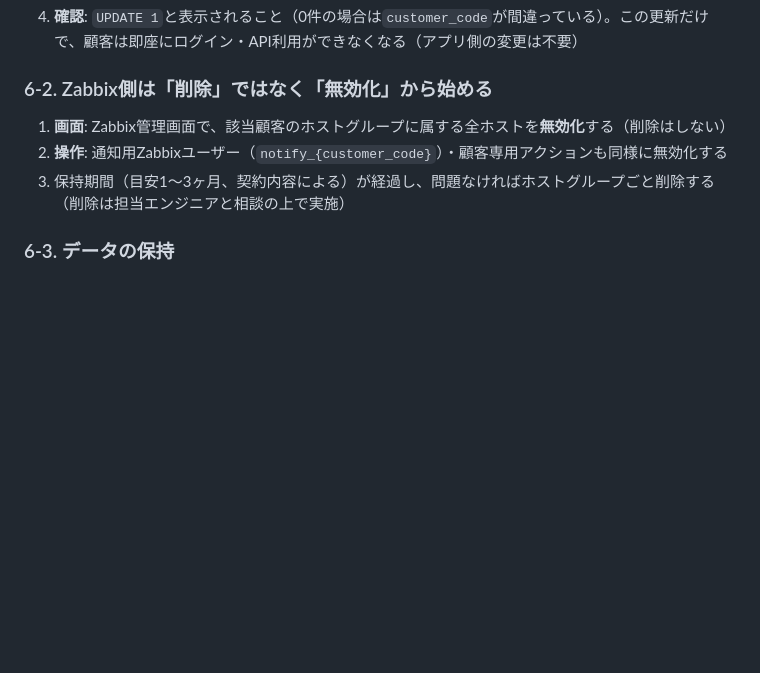
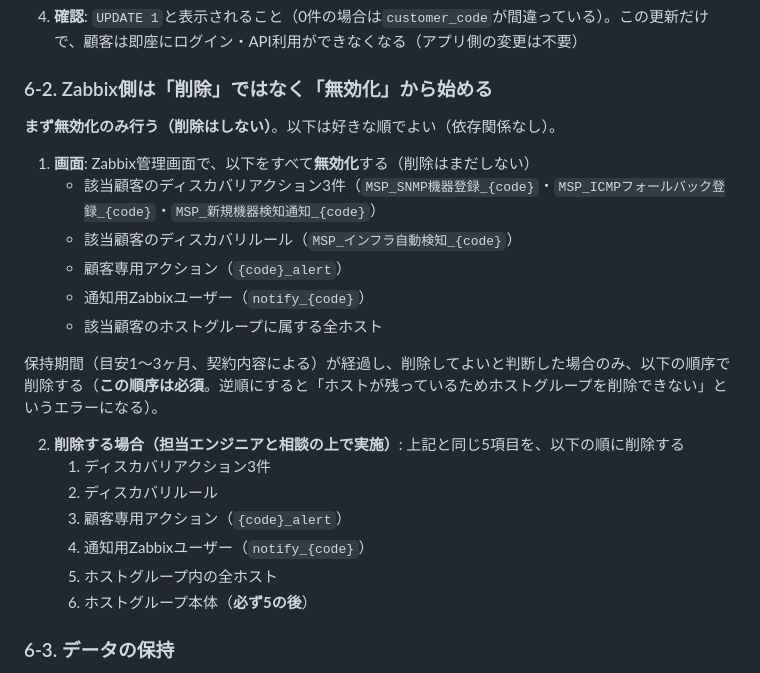
Before and after one commit to yoshihisahagisaka/atlib-msp-customer-portal, a Markdown page: docs/実施手順_顧客オンボーディング統合フロー.md, the part around the change. Rendered like a GitHub page; blank space fills up the shorter version.

```diff
--- a/docs/実施手順_顧客オンボーディング統合フロー.md
+++ b/docs/実施手順_顧客オンボーディング統合フロー.md
@@ -161,9 +161,24 @@ Sensor Edge側（機器回収・認証情報の失効）は `Sensor Edge/実施
 
 ### 6-2. Zabbix側は「削除」ではなく「無効化」から始める
 
-1. **画面**: Zabbix管理画面で、該当顧客のホストグループに属する全ホストを**無効化**する（削除はしない）
-2. **操作**: 通知用Zabbixユーザー（`notify_{customer_code}`）・顧客専用アクションも同様に無効化する
-3. 保持期間（目安1〜3ヶ月、契約内容による）が経過し、問題なければホストグループごと削除する（削除は担当エンジニアと相談の上で実施）
+**まず無効化のみ行う（削除はしない）**。以下は好きな順でよい（依存関係なし）。
+
+1. **画面**: Zabbix管理画面で、以下をすべて**無効化**する（削除はまだしない）
+   - 該当顧客のディスカバリアクション3件（`MSP_SNMP機器登録_{code}`・`MSP_ICMPフォールバック登録_{code}`・`MSP_新規機器検知通知_{code}`）
+   - 該当顧客のディスカバリルール（`MSP_インフラ自動検知_{code}`）
+   - 顧客専用アクション（`{code}_alert`）
+   - 通知用Zabbixユーザー（`notify_{code}`）
+   - 該当顧客のホストグループに属する全ホスト
+
+保持期間（目安1〜3ヶ月、契約内容による）が経過し、削除してよいと判断した場合のみ、以下の順序で削除する（**この順序は必須**。逆順にすると「ホストが残っているためホストグループを削除できない」というエラーになる）。
+
+2. **削除する場合（担当エンジニアと相談の上で実施）**: 上記と同じ5項目を、以下の順に削除する
+   1. ディスカバリアクション3件
+   2. ディスカバリルール
+   3. 顧客専用アクション（`{code}_alert`）
+   4. 通知用Zabbixユーザー（`notify_{code}`）
+   5. ホストグループ内の全ホスト
+   6. ホストグループ本体（**必ず5の後**）
 
 ### 6-3. データの保持
 
```
Also changed, not shown: docs/運用手順書_顧客オンボーディング統合フロー.md (+24 -3 lines).
